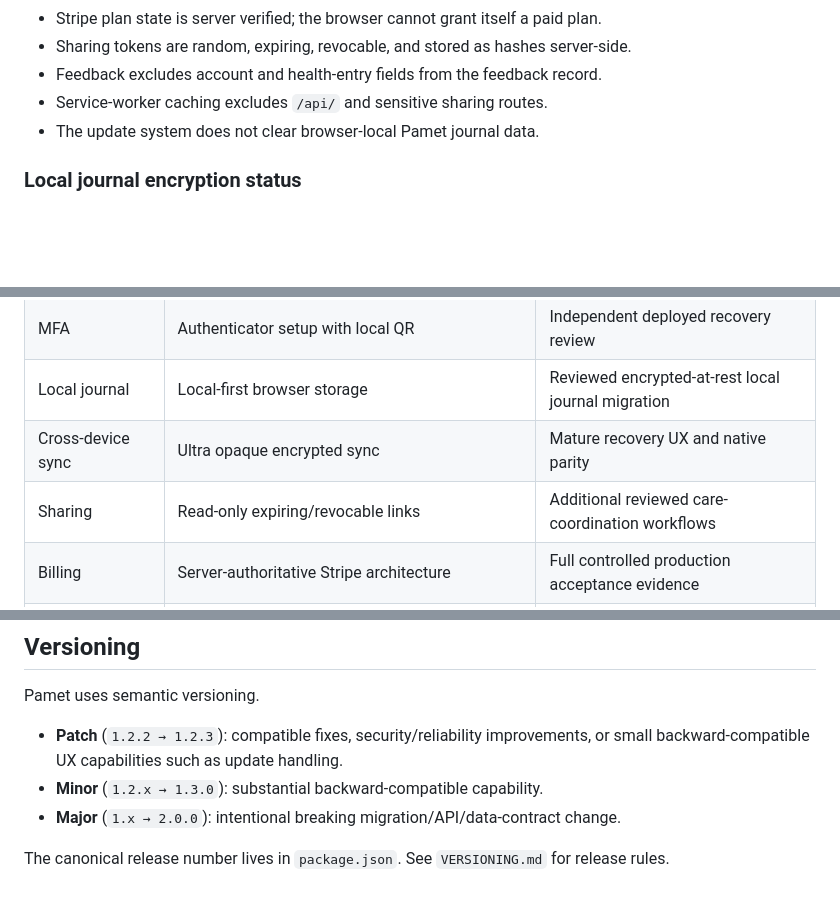
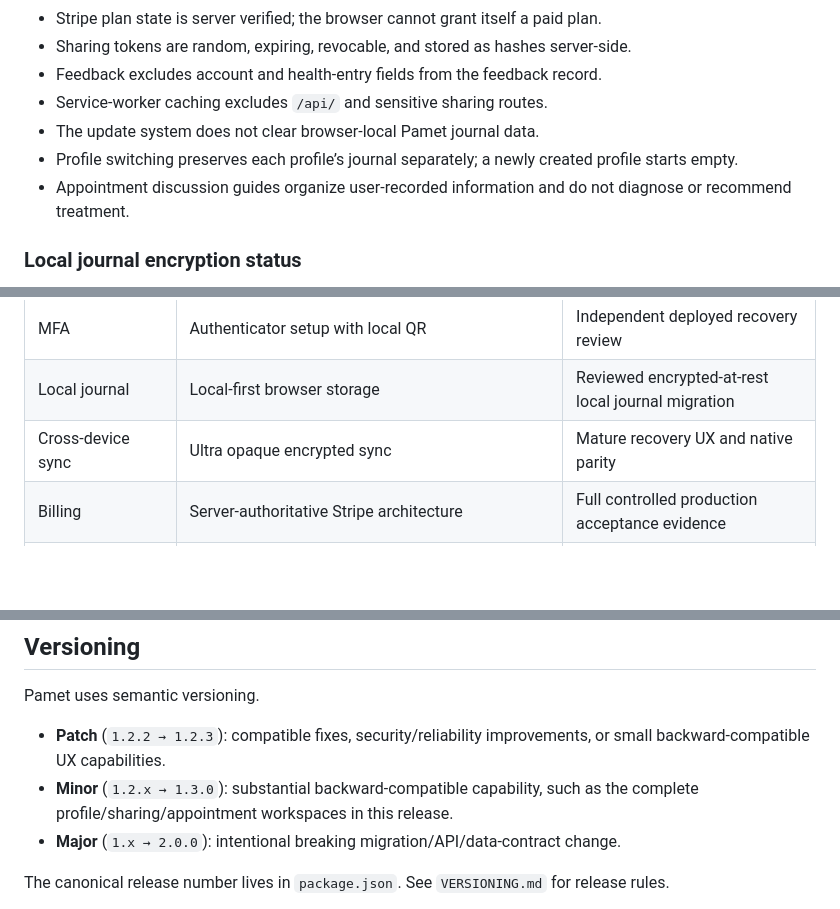
Before and after one commit to atskovski/Pamet, a Markdown page: README.md, 3 parts joined by grey strips. Rendered like a GitHub page; blank space fills up the shorter version.

```diff
--- a/README.md
+++ b/README.md
@@ -106,6 +134,8 @@ A paid tier is offered only when its Stripe configuration passes server-side val
 - Feedback excludes account and health-entry fields from the feedback record.
 - Service-worker caching excludes `/api/` and sensitive sharing routes.
 - The update system does not clear browser-local Pamet journal data.
+- Profile switching preserves each profile’s journal separately; a newly created profile starts empty.
+- Appointment discussion guides organize user-recorded information and do not diagnose or recommend treatment.
 
 ### Local journal encryption status
 
@@ -186,7 +220,6 @@ The following still require real-provider or independent evidence:
 | MFA | Authenticator setup with local QR | Independent deployed recovery review |
 | Local journal | Local-first browser storage | Reviewed encrypted-at-rest local journal migration |
 | Cross-device sync | Ultra opaque encrypted sync | Mature recovery UX and native parity |
-| Sharing | Read-only expiring/revocable links | Additional reviewed care-coordination workflows |
 | Billing | Server-authoritative Stripe architecture | Full controlled production acceptance evidence |
 | Notifications | In-app + Web Push | Cross-browser/device acceptance evidence |
 | Observability | Structured logs, metrics, readiness, Grafana | Mature alert thresholds/on-call practice |
@@ -201,8 +234,8 @@ The following still require real-provider or independent evidence:
 
 Pamet uses semantic versioning.
 
-- **Patch** (`1.2.2 → 1.2.3`): compatible fixes, security/reliability improvements, or small backward-compatible UX capabilities such as update handling.
-- **Minor** (`1.2.x → 1.3.0`): substantial backward-compatible capability.
+- **Patch** (`1.2.2 → 1.2.3`): compatible fixes, security/reliability improvements, or small backward-compatible UX capabilities.
+- **Minor** (`1.2.x → 1.3.0`): substantial backward-compatible capability, such as the complete profile/sharing/appointment workspaces in this release.
 - **Major** (`1.x → 2.0.0`): intentional breaking migration/API/data-contract change.
 
 The canonical release number lives in `package.json`. See `VERSIONING.md` for release rules.
```
Also changed, not shown: other parts of README.md (+49 -16 lines).
